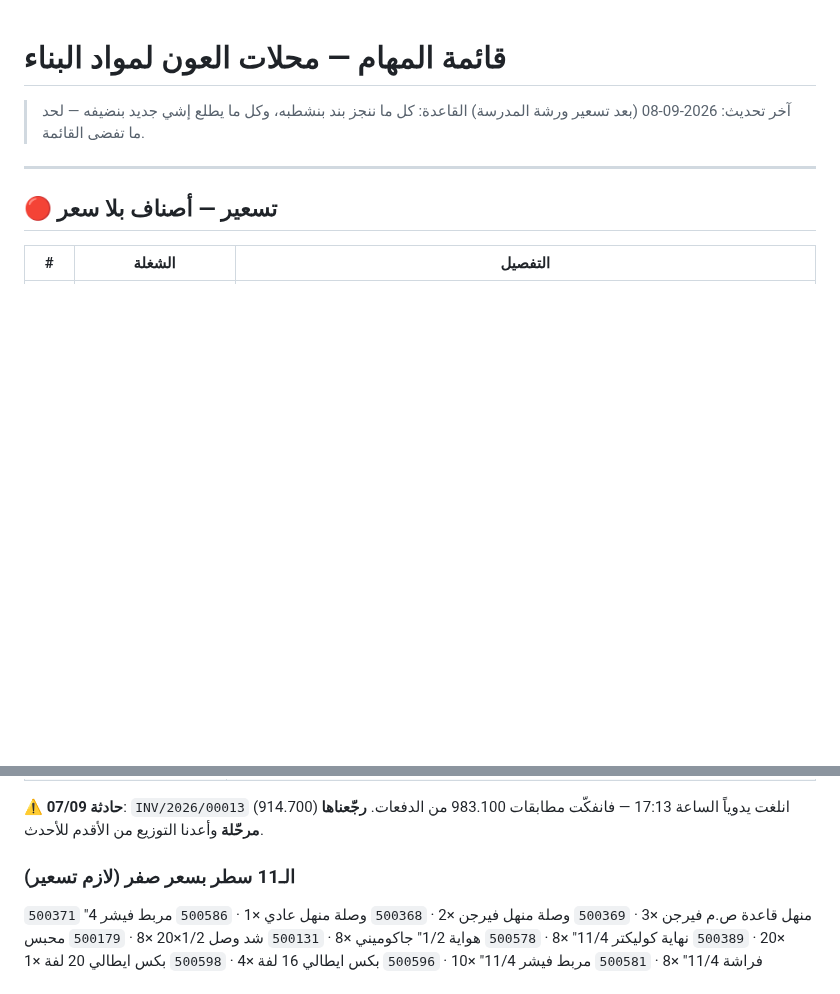
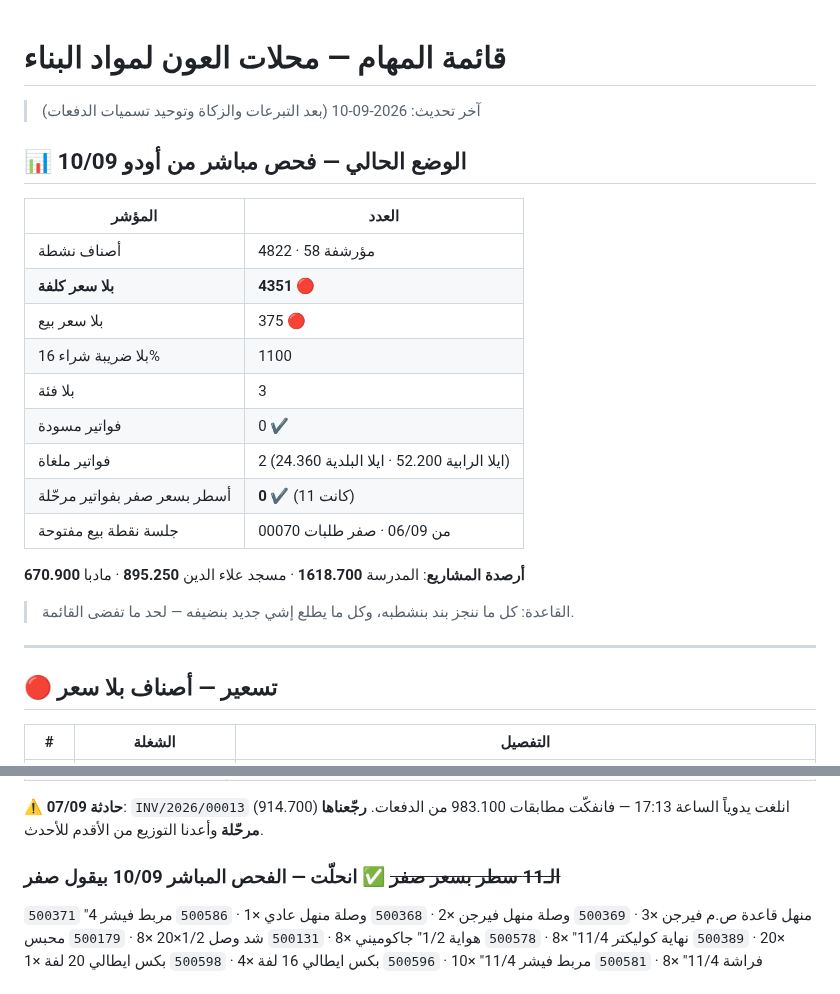
Before and after one commit to engineeringjo-dev/Fam-Bam, a Markdown page: قائمة_المهام.md, 2 parts joined by grey strips. GitHub-like rendering; blank space fills up the shorter version.

Commit message:
تحديث قائمة المهام بفحص مباشر 10/09
Co-Authored-By: Claude Opus 5 <noreply@anthropic.com>
Claude-Session: https://claude.ai/code/session_01UQajWt2cBKp776XpEzaHTL

```diff
--- a/قائمة_المهام.md
+++ b/قائمة_المهام.md
@@ -1,6 +1,23 @@
 # قائمة المهام — محلات العون لمواد البناء
 
-> آخر تحديث: 2026-09-08 (بعد تسعير ورشة المدرسة)
+> آخر تحديث: 2026-09-10 (بعد التبرعات والزكاة وتوحيد تسميات الدفعات)
+
+## 📊 الوضع الحالي — فحص مباشر من أودو 10/09
+
+| المؤشر | العدد |
+|---|---|
+| أصناف نشطة | 4822 · مؤرشفة 58 |
+| **بلا سعر كلفة** | **4351** 🔴 |
+| بلا سعر بيع | 375 🔴 |
+| بلا ضريبة شراء 16% | 1100 |
+| بلا فئة | 3 |
+| فواتير مسودة | 0 ✔ |
+| فواتير ملغاة | 2 (ايلا الرابية 52.200 · ايلا البلدية 24.360) |
+| أسطر بسعر صفر بفواتير مرحّلة | **0** ✔ (كانت 11) |
+| جلسة نقطة بيع مفتوحة | 00070 من 06/09 · صفر طلبات |
+
+**أرصدة المشاريع**: المدرسة **1618.700** · مسجد علاء الدين **895.250** · مادبا **670.900**
+
 > القاعدة: كل ما ننجز بند بنشطبه، وكل ما يطلع إشي جديد بنضيفه — لحد ما تفضى القائمة.
 
 ---
@@ -121,7 +138,7 @@
 
 **⚠️ حادثة 07/09**: `INV/2026/00013` (914.700) انلغت يدوياً الساعة 17:13 — فانفكّت مطابقات 983.100 من الدفعات. **رجّعناها مرحّلة** وأعدنا التوزيع من الأقدم للأحدث.
 
-### الـ11 سطر بسعر صفر (لازم تسعير)
+### ~~الـ11 سطر بسعر صفر~~ ✅ انحلّت — الفحص المباشر 10/09 بيقول **صفر**
 `500371` منهل قاعدة ص.م فيرجن ×3 · `500369` وصلة منهل فيرجن ×2 · `500368` وصلة منهل عادي ×1 · `500586` مربط فيشر 4" ×20 · `500389` نهاية كوليكتر 11/4" ×8 · `500578` هواية 1/2" جاكوميني ×8 · `500131` شد وصل 1/2×20 ×8 · `500179` محبس فراشة 11/4" ×8 · `500581` مربط فيشر 11/4" ×10 · `500596` بكس ايطالي 16 لفة ×4 · `500598` بكس ايطالي 20 لفة ×1
 
 ## 🟡 مراجعة عائلات
```
